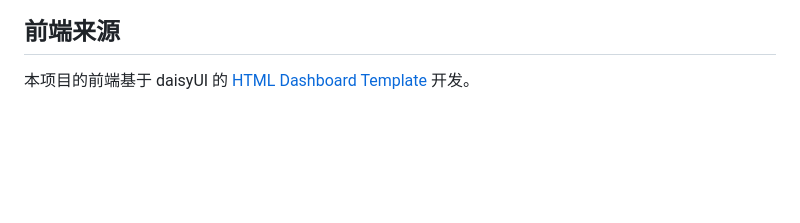
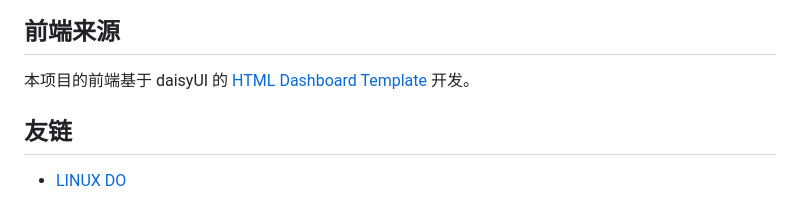
Before and after one commit to LingyeNBird/Sub2Pool, a Markdown page: README.md, the part around the change. Rendered like a GitHub page; blank space fills up the shorter version.

Commit message:
docs(readme): 添加 LINUX DO 友链。

```diff
--- a/README.md
+++ b/README.md
@@ -173,3 +173,7 @@ uv run --with pillow python scripts/prepare_icon.py 原图.png frontend/public/f
 ## 前端来源
 
 本项目的前端基于 daisyUI 的 [HTML Dashboard Template](https://daisyui.com/store/html-dashboard) 开发。
+
+## 友链
+
+- [LINUX DO](https://linux.do/)
```
